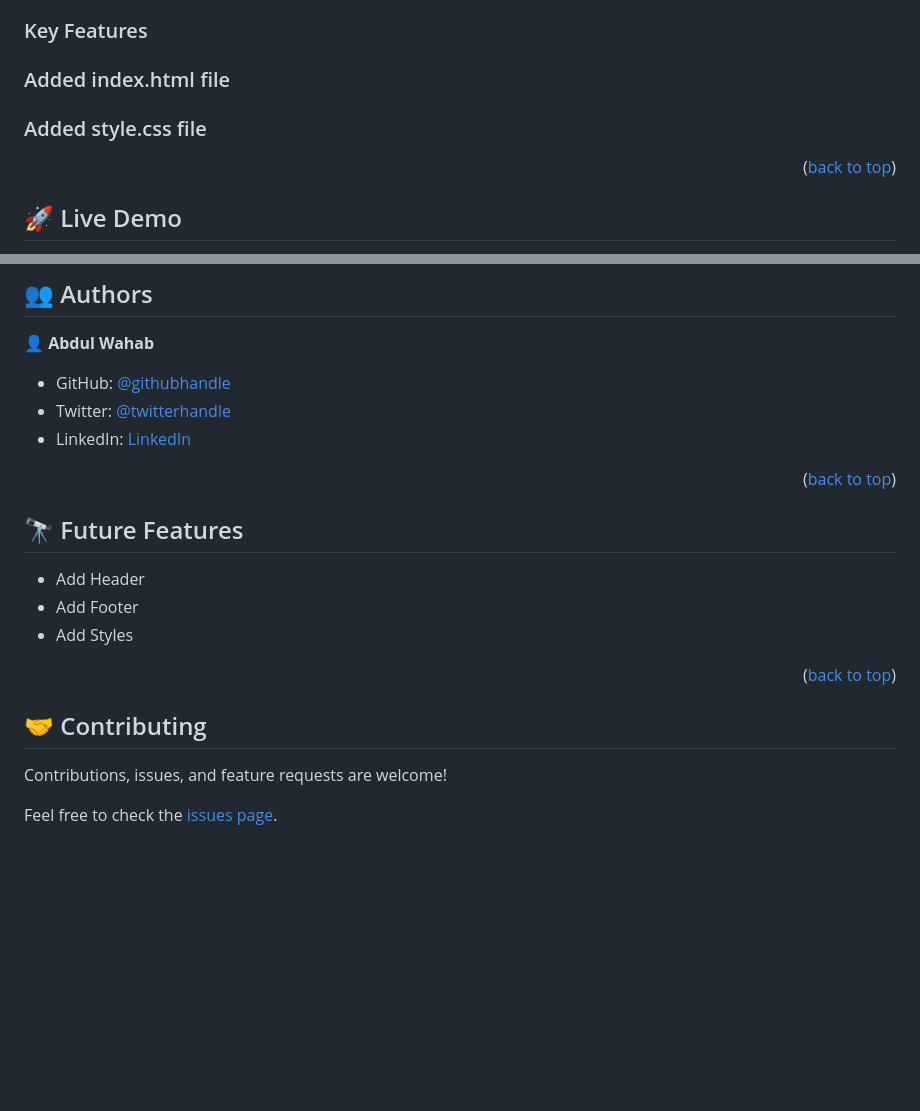
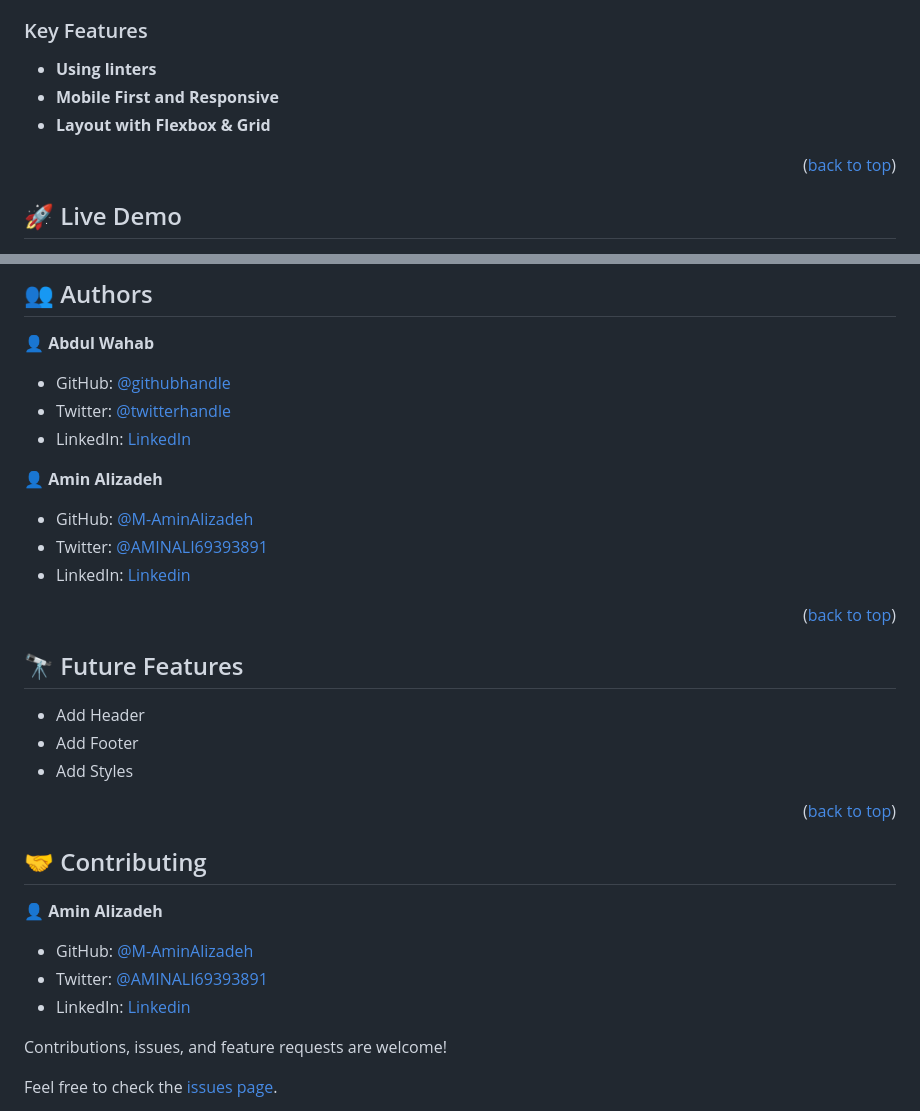
Before and after one commit to Abdulwhbhussain/Microverse_portfolio_project, a Markdown page: README.md, 2 parts joined by grey strips. Rendered like a GitHub page; blank space fills up the shorter version.

```diff
--- a/README.md
+++ b/README.md
@@ -87,8 +87,9 @@ My First Project at Microverse with Html and CSS to create Portfolio website to
 
 ### Key Features <a name="key-features"></a>
 
-### Added index.html file
-### Added style.css file
+- **Using linters**
+- **Mobile First and Responsive**
+- **Layout with Flexbox & Grid**
 
 <p align="right">(<a href="#readme-top">back to top</a>)</p>
 
@@ -169,6 +170,12 @@ To run the project, execute the following command:
 - Twitter: [@twitterhandle](https://twitter.com/AbdulWhbHussain)
 - LinkedIn: [LinkedIn](https://www.linkedin.com/in/abdulwhbhussain)
 
+👤 **Amin Alizadeh**
+
+- GitHub: [@M-AminAlizadeh](https://github.com/M-AminAlizadeh)
+- Twitter: [@AMINALI69393891](https://twitter.com/AMINALI69393891)
+- LinkedIn: [Linkedin](https://www.linkedin.com/in/m-amin-alizadeh-60a20b1b0/)
+
 <p align="right">(<a href="#readme-top">back to top</a>)</p>
 
 <!-- FUTURE FEATURES -->
@@ -184,6 +191,12 @@ To run the project, execute the following command:
 <!-- CONTRIBUTING -->
 
 ## 🤝 Contributing <a name="contributing"></a>
+
+👤 **Amin Alizadeh**
+
+- GitHub: [@M-AminAlizadeh](https://github.com/M-AminAlizadeh)
+- Twitter: [@AMINALI69393891](https://twitter.com/AMINALI69393891)
+- LinkedIn: [Linkedin](https://www.linkedin.com/in/m-amin-alizadeh-60a20b1b0/)
 
 Contributions, issues, and feature requests are welcome!
 
```
